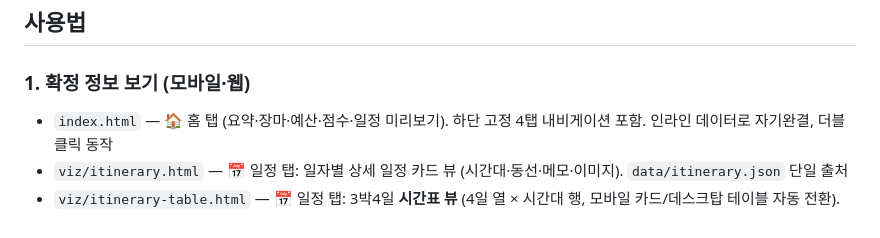
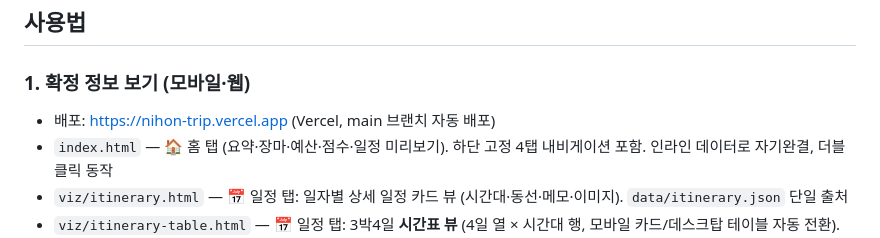
Before and after one commit to ywkim/japan-trip, a Markdown page: README.md, the part around the change. Rendered like a GitHub page.

```diff
--- a/README.md
+++ b/README.md
@@ -21,6 +21,7 @@
 
 ### 1. 확정 정보 보기 (모바일·웹)
 
+- 배포: https://nihon-trip.vercel.app (Vercel, main 브랜치 자동 배포)
 - `index.html` — 🏠 홈 탭 (요약·장마·예산·점수·일정 미리보기). 하단 고정 4탭 내비게이션 포함. 인라인 데이터로 자기완결, 더블클릭 동작
 - `viz/itinerary.html` — 📅 일정 탭: 일자별 상세 일정 카드 뷰 (시간대·동선·메모·이미지). `data/itinerary.json` 단일 출처
 - `viz/itinerary-table.html` — 📅 일정 탭: 3박4일 **시간표 뷰** (4일 열 × 시간대 행, 모바일 카드/데스크탑 테이블 자동 전환). `data/itinerary.json` 단일 출처
```
Also changed, not shown: docs/decision-log/2026-05-19-readme-vercel-url.md (added, +11 -0 lines).
